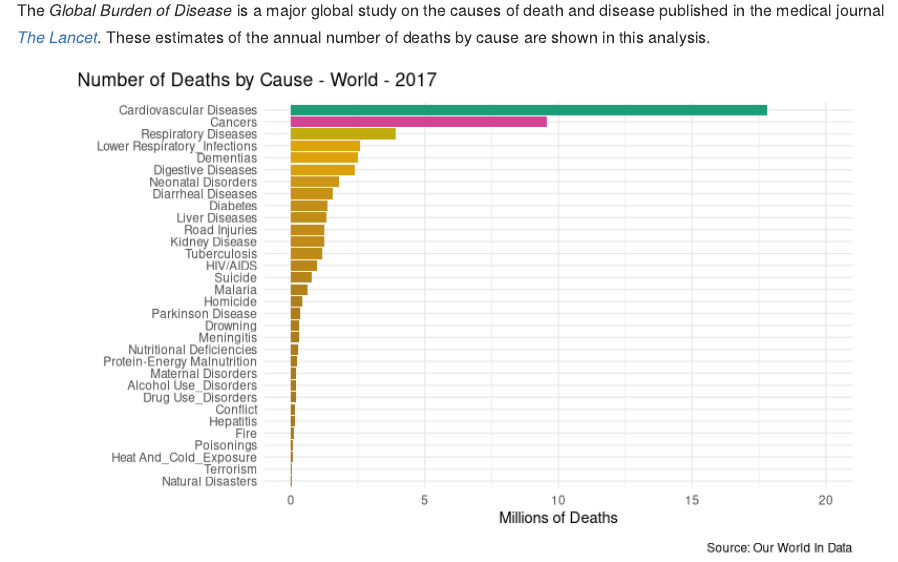
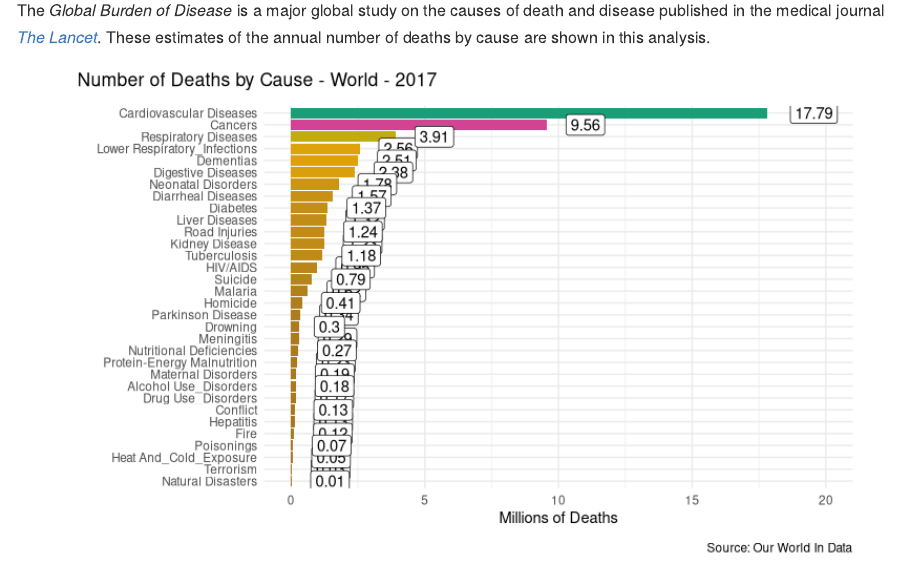
Before and after one commit to hdshea/Data-Exploration, an R Markdown document (causes-of-death.Rmd): the page in a window 1100 px wide, from 360 px down. Rendered offline with R 4.5, knitr and Pandoc, with nearby package versions.

Commit message:
started causes of death exploration (part 3)

```diff
--- a/causes-of-death.Rmd
+++ b/causes-of-death.Rmd
@@ -62,7 +62,7 @@ g <- causes_of_death %>%
   theme_minimal() +
   theme(legend.position = 'none') +
   scale_fill_distiller(palette = "Dark2") +
-#  geom_label(aes(label = Count), hjust = -0.5, check_overlap = TRUE) +
+  geom_label(aes(label = Count), hjust = -0.5, check_overlap = TRUE) +
   scale_x_continuous(limits = c(0, 20), breaks = seq(0, 20, by = 5)) +
   labs(
     x = "Millions of Deaths",
```
Also changed, not shown: causes-of-death_files/figure-gfm/cause_of_death_world-1.png.
